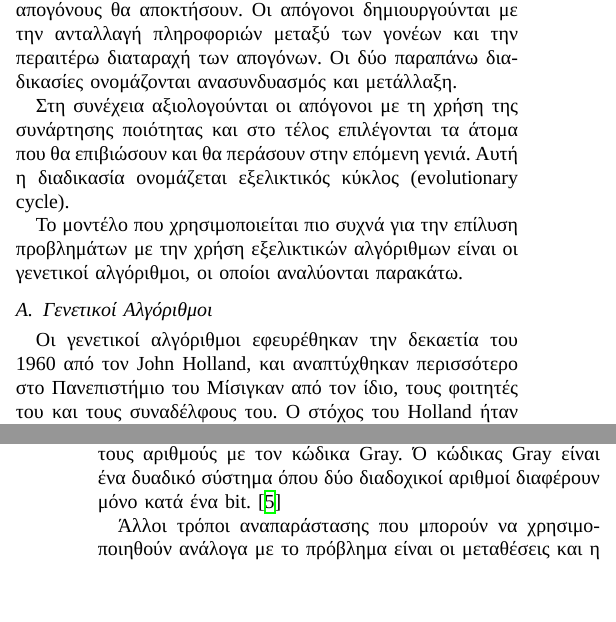
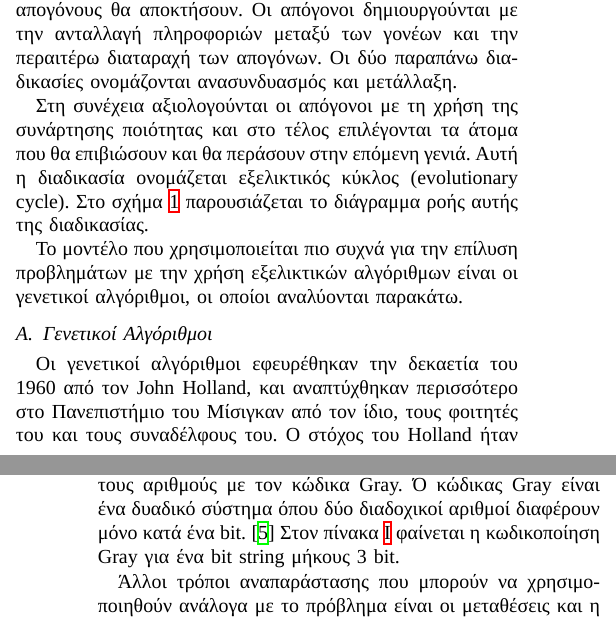
Before and after one commit to sortingbubbles/wasp-control, a LaTeX paper (latex/bare_conf.tex, which reads latex/methodologies.tex): two parts of the columns of pages 2 and 3 of 4, joined at a grey line, cut so that both start at the same text, the shorter picture padded with empty space. Compiled offline with XeLaTeX; a missing font is replaced by an installed copy or a similar font.

Commit message:
-Moved the hyperref package to the last included package, as per the documentation -Add pgfplots package for the plots -Add solution section

```diff
--- a/latex/bare_conf.tex
+++ b/latex/bare_conf.tex
@@ -76,11 +76,13 @@
 \hyphenation{op-tical net-works semi-conduc-tor}
 %\usepackage[Greek,Latin]{ucharclasses}
 %\usepackage{xltxtra}
-\usepackage{hyperref} % χρησιμοποιείται για αυτόματο linkification
 \usepackage{polyglossia} % χρησιμοποιείται για καλύτερη υποστήριξη των Ελληνικών
 \usepackage{csquotes} % χρησιμοποιείται από το BibLaTeX
 \usepackage[backend=biber, style=ieee]{biblatex} %χρησιμοποιείται για τις αναφορές
 \usepackage{xpatch} % χρησιμοποιείται για το διόρθωμα ενός bug στυλ αναφορών
+\usepackage{pgfplots} % χρησιμοποιείται για τα γραφήματα
+\usepackage{hyperref} % χρησιμοποιείται για αυτόματο linkification
+\pgfplotsset{compat=1.10}
 \setmainlanguage[numerals=arabic]{greek} % κύρια γλώσσα
 \setotherlanguages{english} % δευτερεύουσα γλώσσα
 % να μην εμφανίζονται κενές παρενθέσεις όταν δεν υπάρχει ημερομηνία στην αναφορά
--- a/latex/methodologies.tex
+++ b/latex/methodologies.tex
@@ -5,7 +5,7 @@
 
 Ειδικότερα, κατά την διάρκεια της επιλογής γίνεται η επιλογή γονέων και στη συνέχεια η επιβίωση. Στην επιλογή γονέων καθορίζεται ποια άτομα θα γίνουν γονείς και πόσους απογόνους θα αποκτήσουν. Οι απόγονοι δημιουργούνται με την ανταλλαγή πληροφοριών μεταξύ των γονέων και την περαιτέρω διαταραχή των απογόνων. Οι δύο παραπάνω διαδικασίες ονομάζονται ανασυνδυασμός και μετάλλαξη.
 
-Στη συνέχεια αξιολογούνται οι απόγονοι με τη χρήση της συνάρτησης ποιότητας και στο τέλος επιλέγονται τα άτομα που θα επιβιώσουν και θα περάσουν στην επόμενη γενιά. Αυτή η διαδικασία ονομάζεται εξελικτικός κύκλος (evolutionary cycle).
+Στη συνέχεια αξιολογούνται οι απόγονοι με τη χρήση της συνάρτησης ποιότητας και στο τέλος επιλέγονται τα άτομα που θα επιβιώσουν και θα περάσουν στην επόμενη γενιά. Αυτή η διαδικασία ονομάζεται εξελικτικός κύκλος (evolutionary cycle). Στο σχήμα \ref{fig_evCycl} παρουσιάζεται το διάγραμμα ροής αυτής της διαδικασίας.
 
 \begin{figure}[!t]
     \centering
@@ -37,7 +37,7 @@
     \caption{Παράδειγμα bit string}
 \end{figure}
 
-Ένα πρόβλημα που παρουσιάζουν τα bit string είναι ο λεγόμενος «γκρεμός Hamming». Για παράδειγμα, ο αριθμός $255$ στο δυαδικό σύστημα γράφεται ως $011111111$ και ο αριθμός $256$ ως $100000000$. Για την αλλαγή από τον έναν αριθμό στον άλλον πρέπει να αλλάξουν $9$ bits, που σημαίνει ότι είναι πολύ πιθανό να πρέπει να βρεθούν πολλοί απόγονοι μέχρι το χρωμόσωμα να φτάσει σε μια πιο βέλτιστη λύση. Αυτό το πρόβλημα μπορεί να αντιμετωπιστεί κωδικοποιώντας τους αριθμούς με τον κώδικα Gray. Ό κώδικας Gray είναι ένα δυαδικό σύστημα όπου δύο διαδοχικοί αριθμοί διαφέρουν μόνο κατά ένα bit. \cite{Lehre}
+Ένα πρόβλημα που παρουσιάζουν τα bit string είναι ο λεγόμενος «γκρεμός Hamming». Για παράδειγμα, ο αριθμός $255$ στο δυαδικό σύστημα γράφεται ως $011111111$ και ο αριθμός $256$ ως $100000000$. Για την αλλαγή από τον έναν αριθμό στον άλλον πρέπει να αλλάξουν $9$ bits, που σημαίνει ότι είναι πολύ πιθανό να πρέπει να βρεθούν πολλοί απόγονοι μέχρι το χρωμόσωμα να φτάσει σε μια πιο βέλτιστη λύση. Αυτό το πρόβλημα μπορεί να αντιμετωπιστεί κωδικοποιώντας τους αριθμούς με τον κώδικα Gray. Ό κώδικας Gray είναι ένα δυαδικό σύστημα όπου δύο διαδοχικοί αριθμοί διαφέρουν μόνο κατά ένα bit. \cite{Lehre} Στον πίνακα \ref{table_gray_code} φαίνεται η κωδικοποίηση Gray για ένα bit string μήκους 3 bit.
 
 \begin{table}[!t]
     \renewcommand{\arraystretch}{1.3}
```
Also changed, not shown: latex/bare_conf.tex (1 more changed lines).
